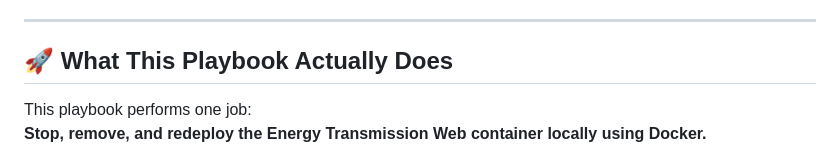
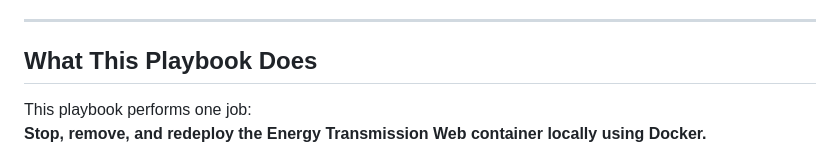
Before and after one commit to RedLeopard/energy-transmission-project, a Markdown page: ansible/README.md, the part around the change. Rendered like a GitHub page.

```diff
--- a/ansible/README.md
+++ b/ansible/README.md
@@ -5,7 +5,7 @@ Unlike cluster-level automation (EKS/OpenShift), this playbook focuses on **runn
 
 ---
 
-## 🚀 What This Playbook Actually Does
+## What This Playbook Does
 
 This playbook performs one job:
 **Stop, remove, and redeploy the Energy Transmission Web container locally using Docker.**
```
